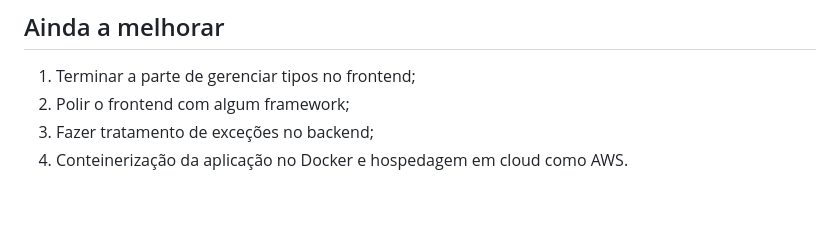
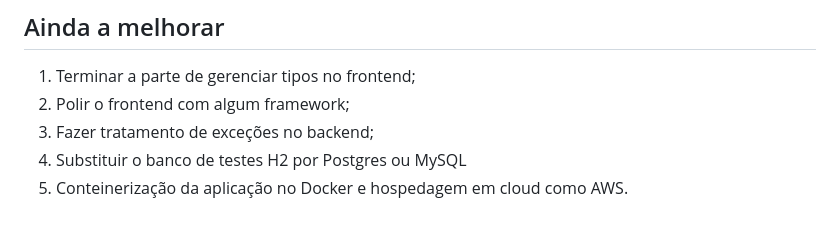
Before and after one commit to Ramon-Fernando/pokedex, a Markdown page: README.md, the part around the change. Drawn GitHub-style.

```diff
--- a/README.md
+++ b/README.md
@@ -73,4 +73,5 @@ cd pokedex
 1. Terminar a parte de gerenciar tipos no frontend;
 2. Polir o frontend com algum framework;
 3. Fazer tratamento de exceções no backend;
+4. Substituir o banco de testes H2 por Postgres ou MySQL
 4. Conteinerização da aplicação no Docker e hospedagem em cloud como AWS.
```
